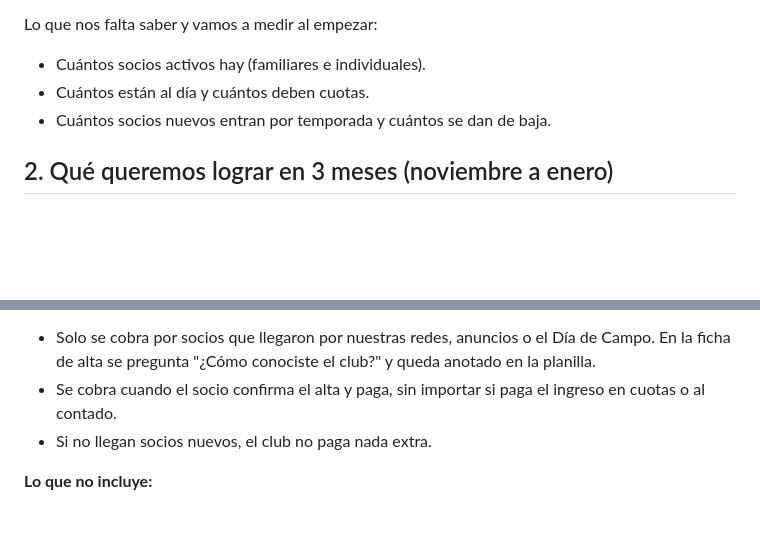
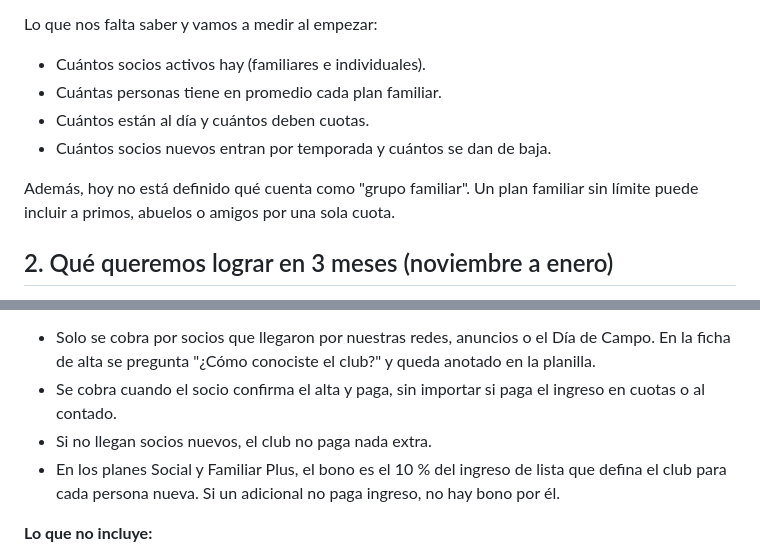
Before and after one commit to JulioE-Briones/LETUDE, a Markdown page: propuestas/plan-club-de-campo-quijano.md, 2 parts joined by grey strips. GitHub-like rendering; blank space fills up the shorter version.

```diff
--- a/propuestas/plan-club-de-campo-quijano.md
+++ b/propuestas/plan-club-de-campo-quijano.md
@@ -19,8 +19,11 @@ Lo que sabemos hoy del club:
 Lo que nos falta saber y vamos a medir al empezar:
 
 - Cuántos socios activos hay (familiares e individuales).
+- Cuántas personas tiene en promedio cada plan familiar.
 - Cuántos están al día y cuántos deben cuotas.
 - Cuántos socios nuevos entran por temporada y cuántos se dan de baja.
+
+Además, hoy no está definido qué cuenta como "grupo familiar". Un plan familiar sin límite puede incluir a primos, abuelos o amigos por una sola cuota.
 
 ## 2. Qué queremos lograr en 3 meses (noviembre a enero)
 
@@ -120,6 +146,7 @@ Al principio los mensajes se mandan a mano desde el WhatsApp del club, guiados p
 - Solo se cobra por socios que llegaron por nuestras redes, anuncios o el Día de Campo. En la ficha de alta se pregunta "¿Cómo conociste el club?" y queda anotado en la planilla.
 - Se cobra cuando el socio confirma el alta y paga, sin importar si paga el ingreso en cuotas o al contado.
 - Si no llegan socios nuevos, el club no paga nada extra.
+- En los planes Social y Familiar Plus, el bono es el 10 % del ingreso de lista que defina el club para cada persona nueva. Si un adicional no paga ingreso, no hay bono por él.
 
 **Lo que no incluye:**
 - Presupuesto de anuncios (lo paga el club directamente a Meta).
```
Also changed, not shown: other parts of propuestas/plan-club-de-campo-quijano.md (+29 -6 lines), propuestas/presentacion-club-de-campo-quijano.md (+36 -15 lines).
